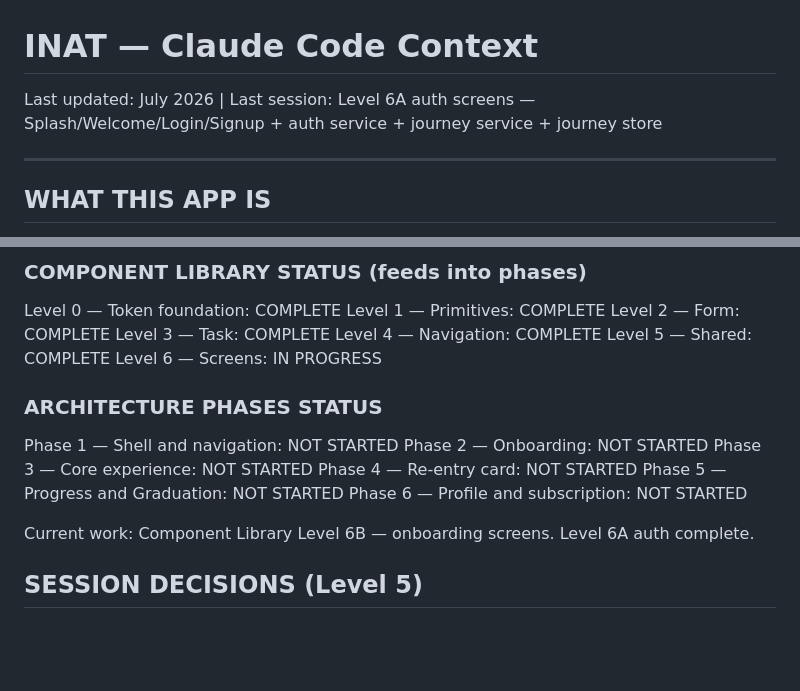
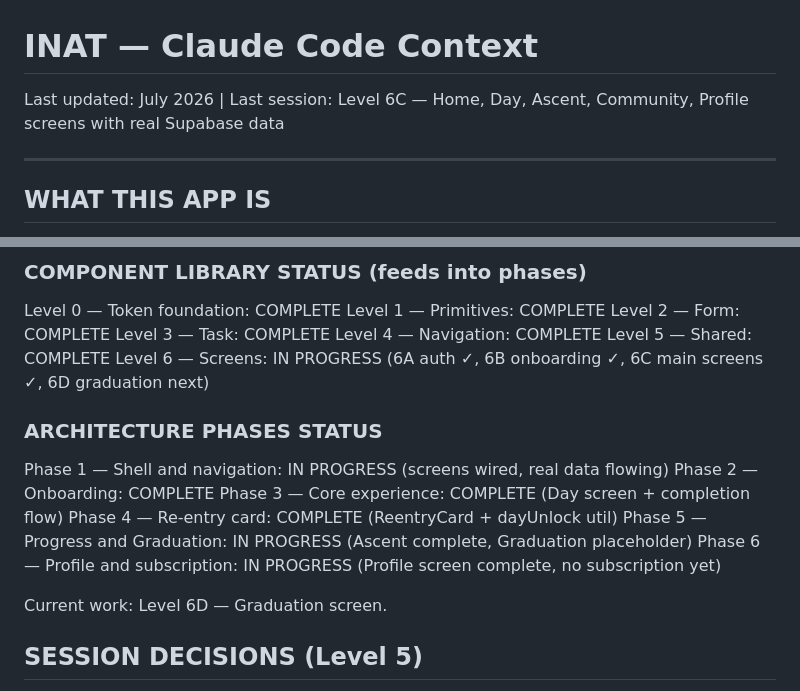
Before and after one commit to Rohitreddy1999/inat, a Markdown page: docs/CLAUDE.md, 2 parts joined by grey strips. Drawn GitHub-style; blank space fills up the shorter version.

Commit message:
docs: mark Level 6C complete, update phase status, set 6D next
Co-Authored-By: Claude Sonnet 4.6 <noreply@anthropic.com>

```diff
--- a/docs/CLAUDE.md
+++ b/docs/CLAUDE.md
@@ -1,5 +1,5 @@
 # INAT — Claude Code Context
-Last updated: July 2026 | Last session: Level 6A auth screens — Splash/Welcome/Login/Signup + auth service + journey service + journey store
+Last updated: July 2026 | Last session: Level 6C — Home, Day, Ascent, Community, Profile screens with real Supabase data
 
 ---
 
@@ -136,17 +136,17 @@ Level 2 — Form: COMPLETE
 Level 3 — Task: COMPLETE
 Level 4 — Navigation: COMPLETE
 Level 5 — Shared: COMPLETE
-Level 6 — Screens: IN PROGRESS
+Level 6 — Screens: IN PROGRESS (6A auth ✓, 6B onboarding ✓, 6C main screens ✓, 6D graduation next)
 
 ### ARCHITECTURE PHASES STATUS
-Phase 1 — Shell and navigation: NOT STARTED
-Phase 2 — Onboarding: NOT STARTED
-Phase 3 — Core experience: NOT STARTED
-Phase 4 — Re-entry card: NOT STARTED
-Phase 5 — Progress and Graduation: NOT STARTED
-Phase 6 — Profile and subscription: NOT STARTED
+Phase 1 — Shell and navigation: IN PROGRESS (screens wired, real data flowing)
+Phase 2 — Onboarding: COMPLETE
+Phase 3 — Core experience: COMPLETE (Day screen + completion flow)
+Phase 4 — Re-entry card: COMPLETE (ReentryCard + dayUnlock util)
+Phase 5 — Progress and Graduation: IN PROGRESS (Ascent complete, Graduation placeholder)
+Phase 6 — Profile and subscription: IN PROGRESS (Profile screen complete, no subscription yet)
 
-Current work: Component Library Level 6B — onboarding screens. Level 6A auth complete.
+Current work: Level 6D — Graduation screen.
 
 ## SESSION DECISIONS (Level 5)
 - react-native-svg v15.12.1 installed for PhaseProgressRing and Silhouette
```
